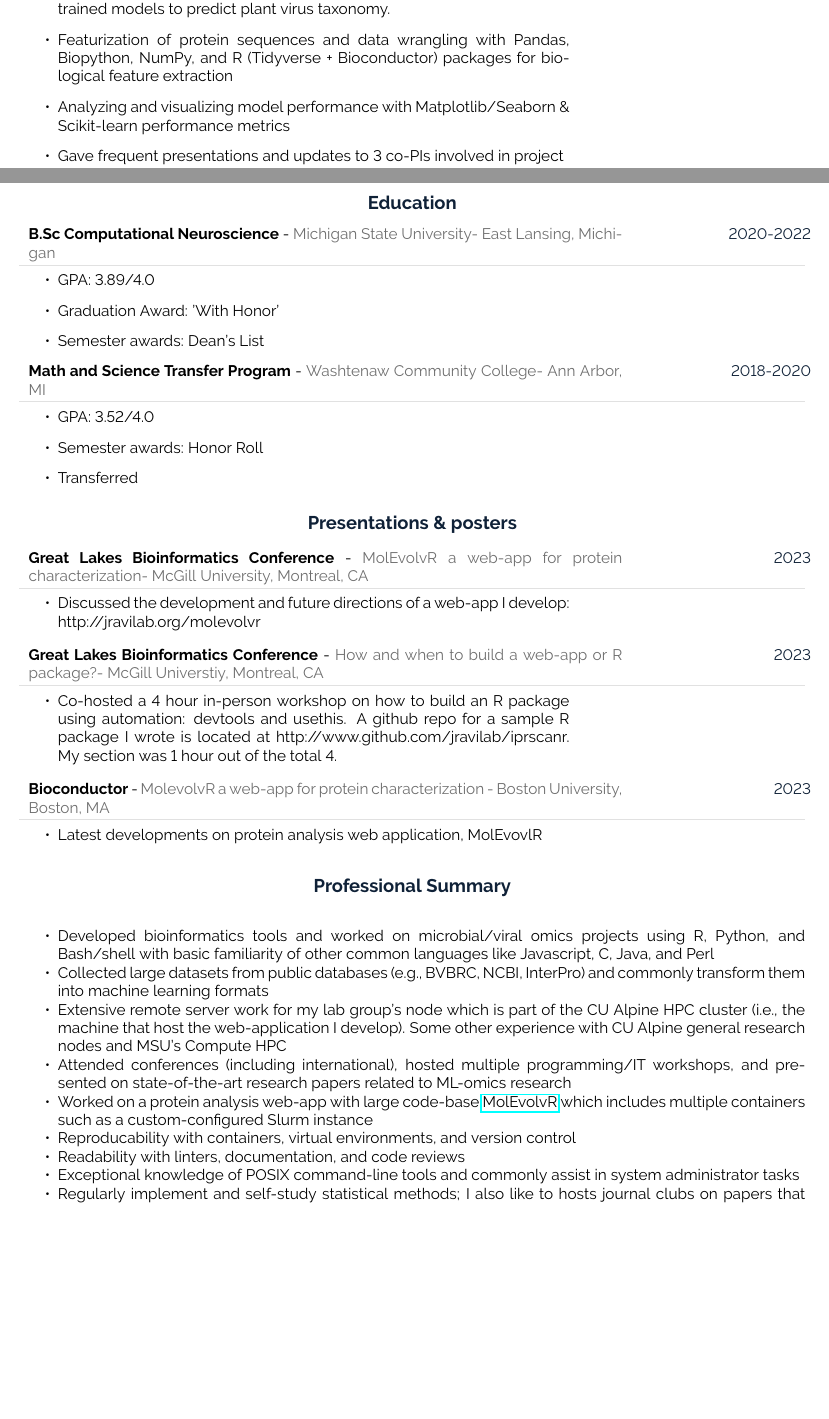
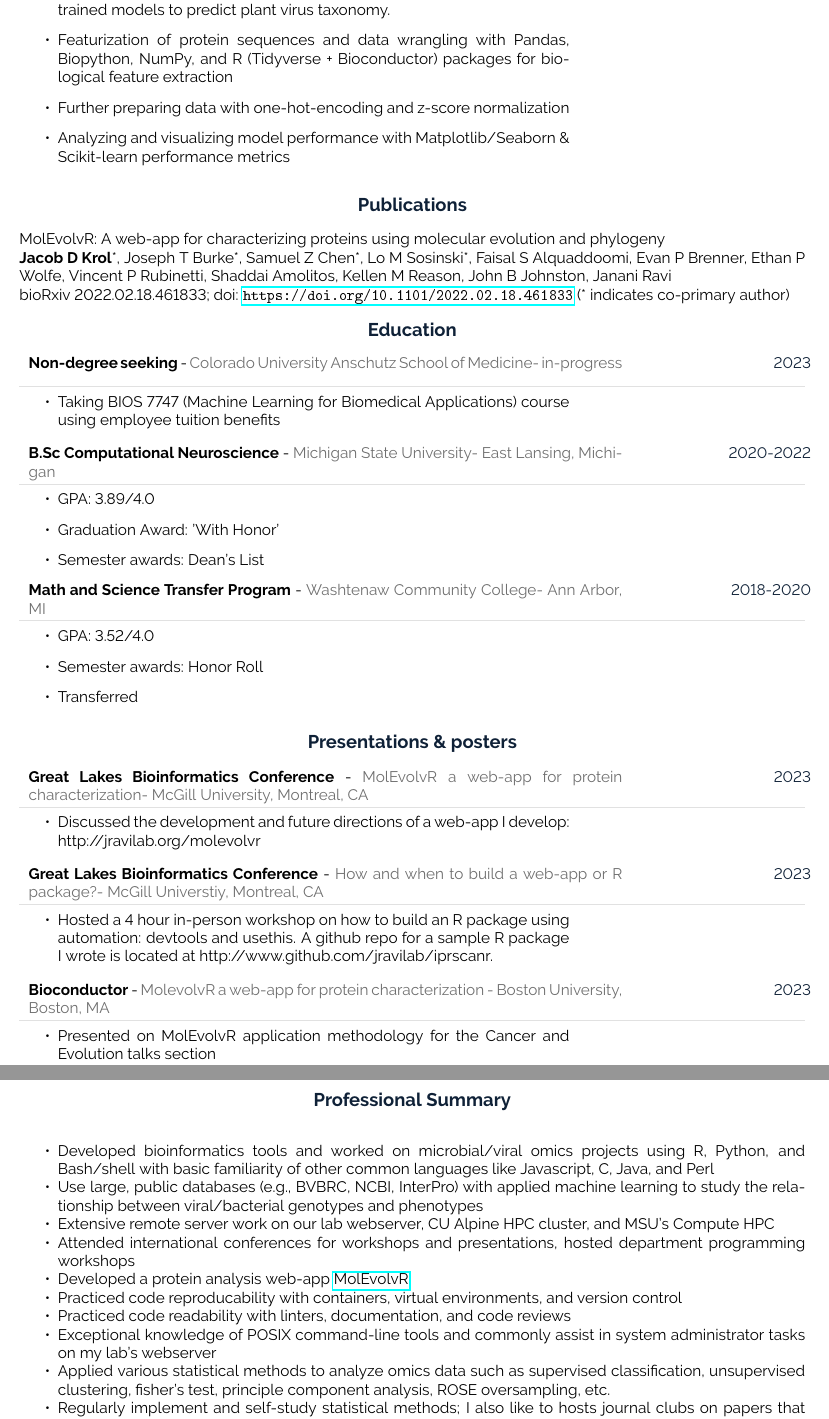
Before and after one commit to jakekrol/cv-resume, an R Markdown document (resume.Rmd): two parts of pages 1 and 2 of 3 before the commit and two parts of pages 2 and 3 of 3 after it, joined at a grey line, cut so that both start at the same text, the shorter picture padded with empty space. The pictures show the output file resume.pdf that the author committed with the source.

Commit message:
cv: add publications and other edits before GRFP application submission

````diff
--- a/resume.Rmd
+++ b/resume.Rmd
@@ -54,19 +64,24 @@ tribble(
   c("Learned, presented on, and implemented statistical methods on viral protein datasets: fisher test, logistic regression, & principal component analysis",
     "Trained machine learning classifiers to predict plant virus' host types; also, trained models to predict plant virus taxonomy.",
     "Featurization of protein sequences and data wrangling with Pandas, Biopython, NumPy, and R (Tidyverse + Bioconductor) packages for biological feature extraction",
-    "Analyzing and visualizing model performance with Matplotlib/Seaborn & Scikit-learn performance metrics",
-    "Gave frequent presentations and updates to 3 co-PIs involved in project")
+    "Further preparing data with one-hot-encoding and z-score normalization",
+    "Analyzing and visualizing model performance with Matplotlib/Seaborn & Scikit-learn performance metrics")
 ) %>%
     detailed_entries(Title, Date, Institution, Where, Bullets)
-
 ```
 
-\newpage
+# Publications
+MolEvolvR: A web-app for characterizing proteins using molecular evolution and phylogeny
+
+**Jacob D Krol**\*, Joseph T Burke\*, Samuel Z Chen\*, Lo M Sosinski\*, Faisal S Alquaddoomi, Evan P Brenner, Ethan P Wolfe, Vincent P Rubinetti, Shaddai Amolitos, Kellen M Reason, John B Johnston, Janani Ravi
+
+bioRxiv 2022.02.18.461833; doi: https://doi.org/10.1101/2022.02.18.461833 (\* indicates co-primary author)
 
 # Education
 ```{r education}
 tribble(
   ~ Degree, ~ Year, ~ Institution, ~ Where, ~ Bullets,
+  "Non-degree seeking", "2023", "Colorado University Anschutz School of Medicine", "in-progress", "Taking BIOS 7747 (Machine Learning for Biomedical Applications) course using employee tuition benefits ",
   "B.Sc Computational Neuroscience", "2020-2022", "Michigan State University", "East Lansing, Michigan", c("GPA: 3.89/4.0", "Graduation Award: 'With Honor'", "Semester awards: Dean's List"),
   "Math and Science Transfer Program", "2018-2020", "Washtenaw Community College", "Ann Arbor, MI", c("GPA: 3.52/4.0", "Semester awards: Honor Roll", "Transferred")
 ) %>%
@@ -78,21 +93,22 @@ tribble(
 tribble(
   ~ Conference, ~ Year, ~ Title, ~ Where, ~ About,
   "Great Lakes Bioinformatics Conference", 2023, "MolEvolvR a web-app for protein characterization", "McGill University, Montreal, CA", "Discussed the development and future directions of a web-app I develop: http://jravilab.org/molevolvr",
-  "Great Lakes Bioinformatics Conference", 2023, "How and when to build a web-app or R package?", "McGill Universtiy, Montreal, CA", "Co-hosted a 4 hour in-person workshop on how to build an R package using automation: devtools and usethis. A github repo for a sample R package I wrote is located at http://www.github.com/jravilab/iprscanr. My section was 1 hour out of the total 4.",
-  "Bioconductor", 2023, "MolevolvR a web-app for protein characterization ", "Boston University, Boston, MA", "Latest developments on protein analysis web application, MolEvovlR"
+  "Great Lakes Bioinformatics Conference", 2023, "How and when to build a web-app or R package?", "McGill Universtiy, Montreal, CA", "Hosted a 4 hour in-person workshop on how to build an R package using automation: devtools and usethis. A github repo for a sample R package I wrote is located at http://www.github.com/jravilab/iprscanr.",
+  "Bioconductor", 2023, "MolevolvR a web-app for protein characterization ", "Boston University, Boston, MA", "Presented on MolEvolvR application methodology for the Cancer and Evolution talks section"
   ) %>%
   detailed_entries(Conference, Year, Title, Where, About)
 ```
-
+\newpage
 # Professional Summary
 - Developed bioinformatics tools and worked on microbial/viral omics projects using R, Python, and Bash/shell with basic familiarity of other common languages like Javascript, C, Java, and Perl
-- Collected large datasets from public databases (e.g., BVBRC, NCBI, InterPro) and commonly transform them into machine learning formats
-- Extensive remote server work for my lab group's node which is part of the CU Alpine HPC cluster (i.e., the machine that host the web-application I develop). Some other experience with CU Alpine general research nodes and MSU's Compute HPC
-- Attended conferences (including international), hosted multiple programming/IT workshops, and presented on state-of-the-art research papers related to ML-omics research
-- Worked on a protein analysis web-app with large code-base [MolEvolvR](http://jravilab.org/molevolvr/?r=&p=home) which includes multiple containers such as a custom-configured Slurm instance
-- Reproducability with containers, virtual environments, and version control
-- Readability with linters, documentation, and code reviews
-- Exceptional knowledge of POSIX command-line tools and commonly assist in system administrator tasks
+- Use large, public databases (e.g., BVBRC, NCBI, InterPro) with applied machine learning to study the relationship between viral/bacterial genotypes and phenotypes
+- Extensive remote server work on our lab webserver, CU Alpine HPC cluster, and MSU's Compute HPC
+- Attended international conferences for workshops and presentations, hosted department programming workshops
+- Developed a protein analysis web-app [MolEvolvR](http://jravilab.org/molevolvr/?r=&p=home)
+- Practiced code reproducability with containers, virtual environments, and version control
+- Practiced code readability with linters, documentation, and code reviews
+- Exceptional knowledge of POSIX command-line tools and commonly assist in system administrator tasks on my lab's webserver
+- Applied various statistical methods to analyze omics data such as supervised classification, unsupervised clustering, fisher's test, principle component analysis, ROSE oversampling, etc.
 - Regularly implement and self-study statistical methods; I also like to hosts journal clubs on papers that cover essential, relevant statistical topics like over/under-sampling methods, dimensionality reduction techniques, and classification models/performance-evaluation.
 - Assist in various sub-tasks throughout the lab such as one-on-one mentorship with undergraduates and graduate students
 
````
Also changed, not shown: resume.pdf, resume.Rmd (22 more changed lines).
